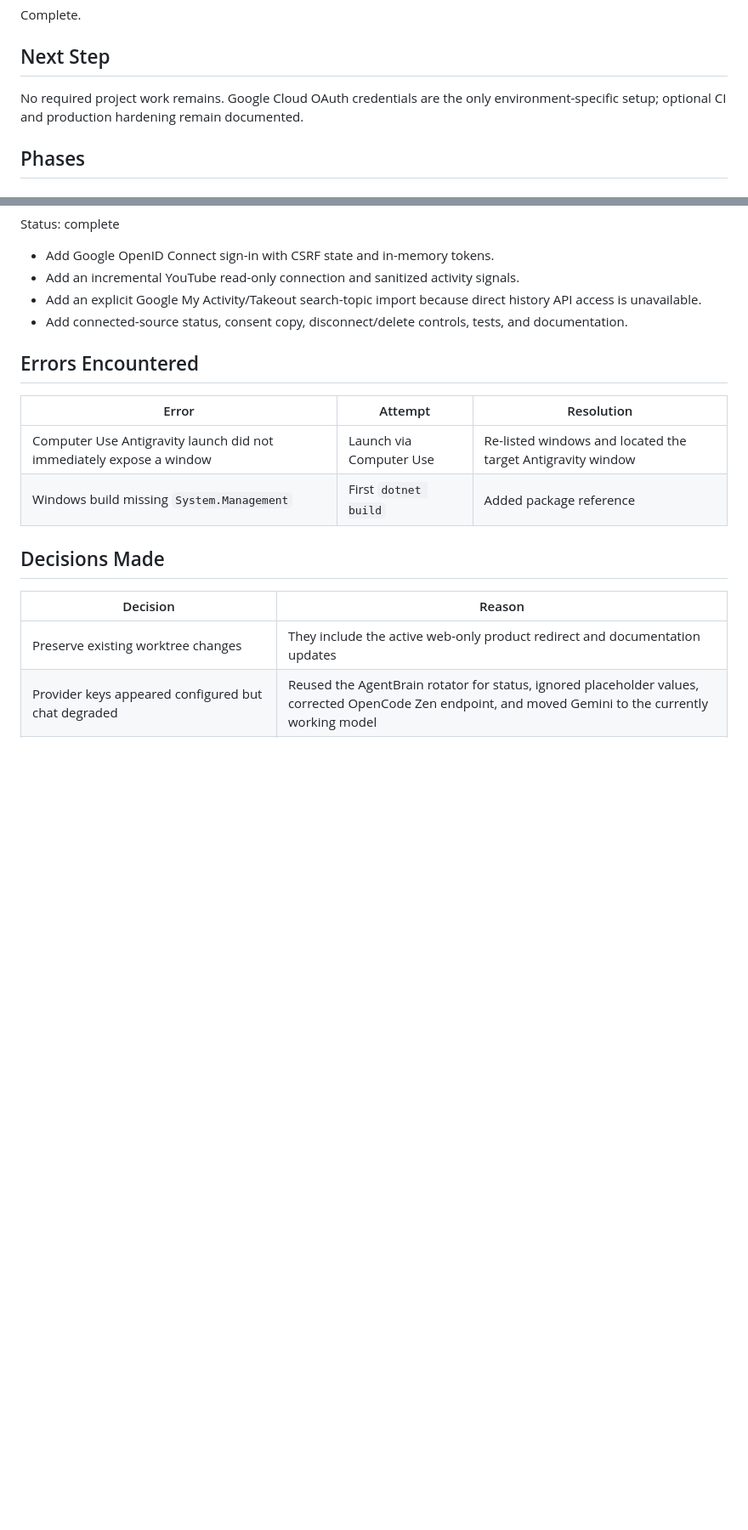
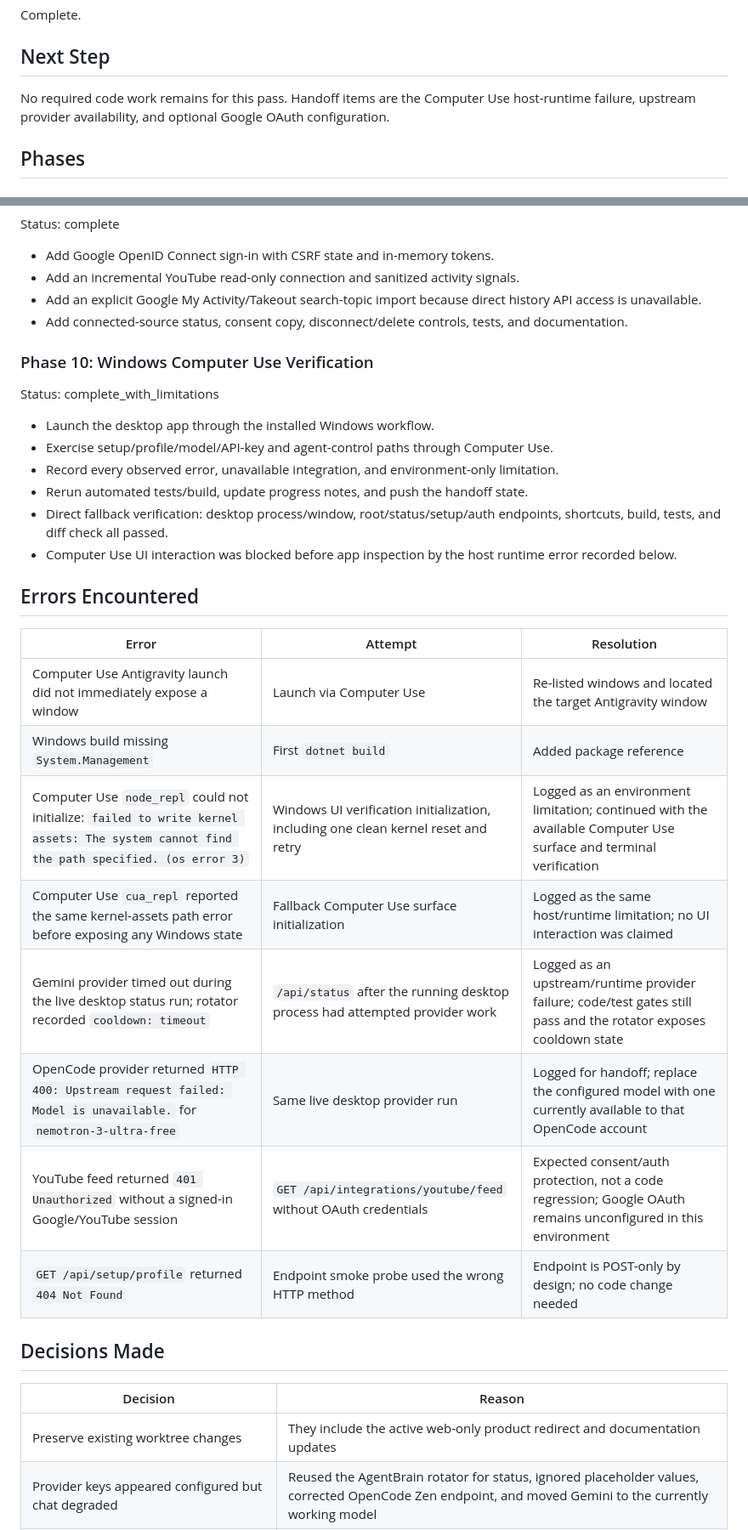
Before and after one commit to Damamamamam/SARVIS, a Markdown page: task_plan.md, 2 parts joined by grey strips. Shown at 85% size. Rendered like a GitHub page; blank space fills up the shorter version.

Commit message:
docs: record final desktop verification handoff

```diff
--- a/task_plan.md
+++ b/task_plan.md
@@ -18,7 +18,7 @@ starts the server, and opens the browser.
 Complete.
 
 ## Next Step
-No required project work remains. Google Cloud OAuth credentials are the only environment-specific setup; optional CI and production hardening remain documented.
+No required code work remains for this pass. Handoff items are the Computer Use host-runtime failure, upstream provider availability, and optional Google OAuth configuration.
 
 ## Phases
 ### Phase 1: Recover Status
@@ -83,11 +83,26 @@ Status: complete
 - Add an explicit Google My Activity/Takeout search-topic import because direct history API access is unavailable.
 - Add connected-source status, consent copy, disconnect/delete controls, tests, and documentation.
 
+### Phase 10: Windows Computer Use Verification
+Status: complete_with_limitations
+- Launch the desktop app through the installed Windows workflow.
+- Exercise setup/profile/model/API-key and agent-control paths through Computer Use.
+- Record every observed error, unavailable integration, and environment-only limitation.
+- Rerun automated tests/build, update progress notes, and push the handoff state.
+- Direct fallback verification: desktop process/window, root/status/setup/auth endpoints, shortcuts, build, tests, and diff check all passed.
+- Computer Use UI interaction was blocked before app inspection by the host runtime error recorded below.
+
 ## Errors Encountered
 | Error | Attempt | Resolution |
 |-------|---------|------------|
 | Computer Use Antigravity launch did not immediately expose a window | Launch via Computer Use | Re-listed windows and located the target Antigravity window |
 | Windows build missing `System.Management` | First `dotnet build` | Added package reference |
+| Computer Use `node_repl` could not initialize: `failed to write kernel assets: The system cannot find the path specified. (os error 3)` | Windows UI verification initialization, including one clean kernel reset and retry | Logged as an environment limitation; continued with the available Computer Use surface and terminal verification |
+| Computer Use `cua_repl` reported the same kernel-assets path error before exposing any Windows state | Fallback Computer Use surface initialization | Logged as the same host/runtime limitation; no UI interaction was claimed |
+| Gemini provider timed out during the live desktop status run; rotator recorded `cooldown: timeout` | `/api/status` after the running desktop process had attempted provider work | Logged as an upstream/runtime provider failure; code/test gates still pass and the rotator exposes cooldown state |
+| OpenCode provider returned `HTTP 400: Upstream request failed: Model is unavailable.` for `nemotron-3-ultra-free` | Same live desktop provider run | Logged for handoff; replace the configured model with one currently available to that OpenCode account |
+| YouTube feed returned `401 Unauthorized` without a signed-in Google/YouTube session | `GET /api/integrations/youtube/feed` without OAuth credentials | Expected consent/auth protection, not a code regression; Google OAuth remains unconfigured in this environment |
+| `GET /api/setup/profile` returned `404 Not Found` | Endpoint smoke probe used the wrong HTTP method | Endpoint is POST-only by design; no code change needed |
 
 ## Decisions Made
 | Decision | Reason |
```
Also changed, not shown: progress.md (+7 -0 lines).
